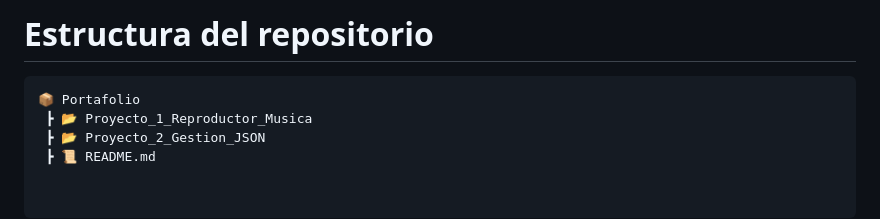
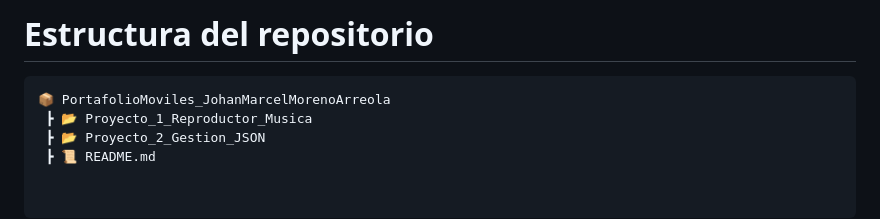
Before and after one commit to John640512/PortafolioMoviles_JohanMarcelMorenoArreola, a Markdown page: README.md, the part around the change. GitHub-like rendering.

````diff
--- a/README.md
+++ b/README.md
@@ -109,7 +109,7 @@ Aplicación enfocada en la lectura, búsqueda, filtrado y exportación de datos
 # Estructura del repositorio
 
 ```bash
-📦 Portafolio
+📦 PortafolioMoviles_JohanMarcelMorenoArreola
  ┣ 📂 Proyecto_1_Reproductor_Musica
  ┣ 📂 Proyecto_2_Gestion_JSON
  ┣ 📜 README.md
````
